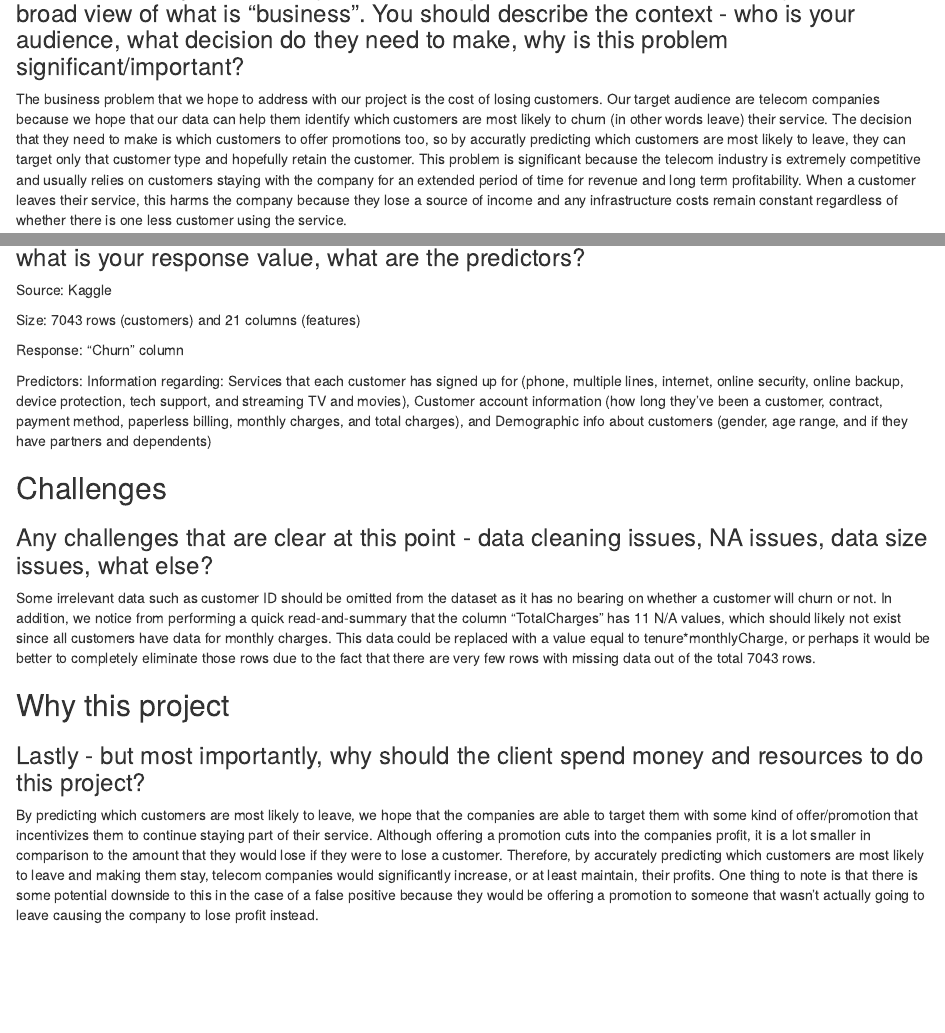
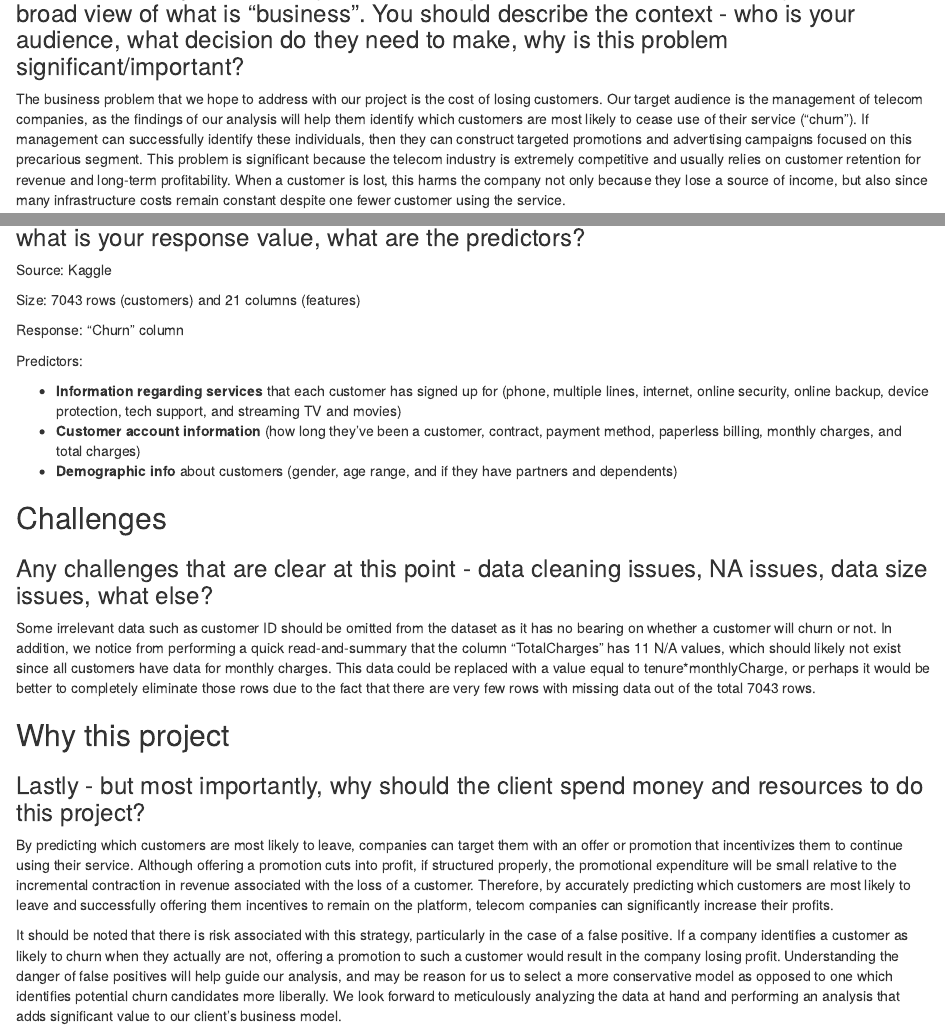
Before and after one commit to jain-raghav/Group-Project-2, an R Markdown document (Dataset Selection.Rmd): the page in a window 1100 px wide, from 220 px down, and a second part further down, joined at a grey line. Rendered offline with R 4.5, knitr and Pandoc, with nearby package versions; drawn as R Markdown's standard HTML page in place of the format the file asks for.

Commit message:
Add files via upload

```diff
--- a/Dataset Selection.Rmd
+++ b/Dataset Selection.Rmd
@@ -16,7 +16,7 @@ knitr::opts_chunk$set(echo = TRUE)
 
 ### What business problem are you addressing? Remember - we take a very wide and broad view of what is "business". You should describe the context - who is your audience, what decision do they need to make, why is this problem significant/important?
 
-The business problem that we hope to address with our project is the cost of losing customers. Our target audience are telecom companies because we hope that our data can help them identify which customers are most likely to churn (in other words leave) their service. The decision that they need to make is which customers to offer promotions too, so by accuratly predicting which customers are most likely to leave, they can target only that customer type and hopefully retain the customer. This problem is significant because the telecom industry is extremely competitive and usually relies on customers staying with the company for an extended period of time for revenue and long term profitability. When a customer leaves their service, this harms the company because they lose a source of income and any infrastructure costs remain constant regardless of whether there is one less customer using the service.
+The business problem that we hope to address with our project is the cost of losing customers. Our target audience is the management of telecom companies, as the findings of our analysis will help them identify which customers are most likely to cease use of their service ("churn"). If management can successfully identify these individuals, then they can construct targeted promotions and advertising campaigns focused on this precarious segment. This problem is significant because the telecom industry is extremely competitive and usually relies on customer retention for revenue and long-term profitability. When a customer is lost, this harms the company not only because they lose a source of income, but also since many infrastructure costs remain constant despite one fewer customer using the service.
 
 
 
@@ -36,7 +36,13 @@ Size: 7043 rows (customers) and 21 columns (features)
 
 Response: "Churn" column
 
-Predictors: Information regarding: Services that each customer has signed up for (phone, multiple lines,           internet, online security, online backup, device protection, tech support, and streaming TV and movies),           Customer account information (how long they’ve been a customer, contract, payment method, paperless billing,       monthly charges, and total charges), and  Demographic info about customers (gender, age range, and if they have partners and dependents)
+Predictors:
+
+<ul>
+  <li><b>Information regarding services</b> that each customer has signed up for (phone, multiple lines, internet, online security, online backup, device protection, tech support, and streaming TV and movies)</li>
+  <li><b>Customer account information</b> (how long they’ve been a customer, contract, payment method, paperless billing, monthly charges, and total charges)</li>
+  <li><b>Demographic info</b> about customers (gender, age range, and if they have partners and dependents)</li>
+</ul>
 
 ## Challenges
 
@@ -49,4 +55,6 @@ Some irrelevant data such as customer ID should be omitted from the dataset as i
 
 ### Lastly - but most importantly, why should the client spend money and resources to do this project?
 
-By predicting which customers are most likely to leave, we hope that the companies are able to target them with some kind of offer/promotion that incentivizes them to continue staying part of their service. Although offering a promotion cuts into the companies profit, it is a lot smaller in comparison to the amount that they would lose if they were to lose a customer. Therefore, by accurately predicting which customers are most likely to leave and making them stay, telecom companies would significantly increase, or at least maintain, their profits. One thing to note is that there is some potential downside to this in the case of a false positive because they would be offering a promotion to someone that wasn't actually going to leave causing the company to lose profit instead.
+By predicting which customers are most likely to leave, companies can target them with an offer or promotion that incentivizes them to continue using their service. Although offering a promotion cuts into profit, if structured properly, the promotional expenditure will be small relative to the incremental contraction in revenue associated with the loss of a customer. Therefore, by accurately predicting which customers are most likely to leave and successfully offering them incentives to remain on the platform, telecom companies can significantly increase their profits.
+
+It should be noted that there is risk associated with this strategy, particularly in the case of a false positive. If a company identifies a customer as likely to churn when they actually are not, offering a promotion to such a customer would result in the company losing profit. Understanding the danger of false positives will help guide our analysis, and may be reason for us to select a more conservative model as opposed to one which identifies potential churn candidates more liberally. We look forward to meticulously analyzing the data at hand and performing an analysis that adds significant value to our client's business model.
```
